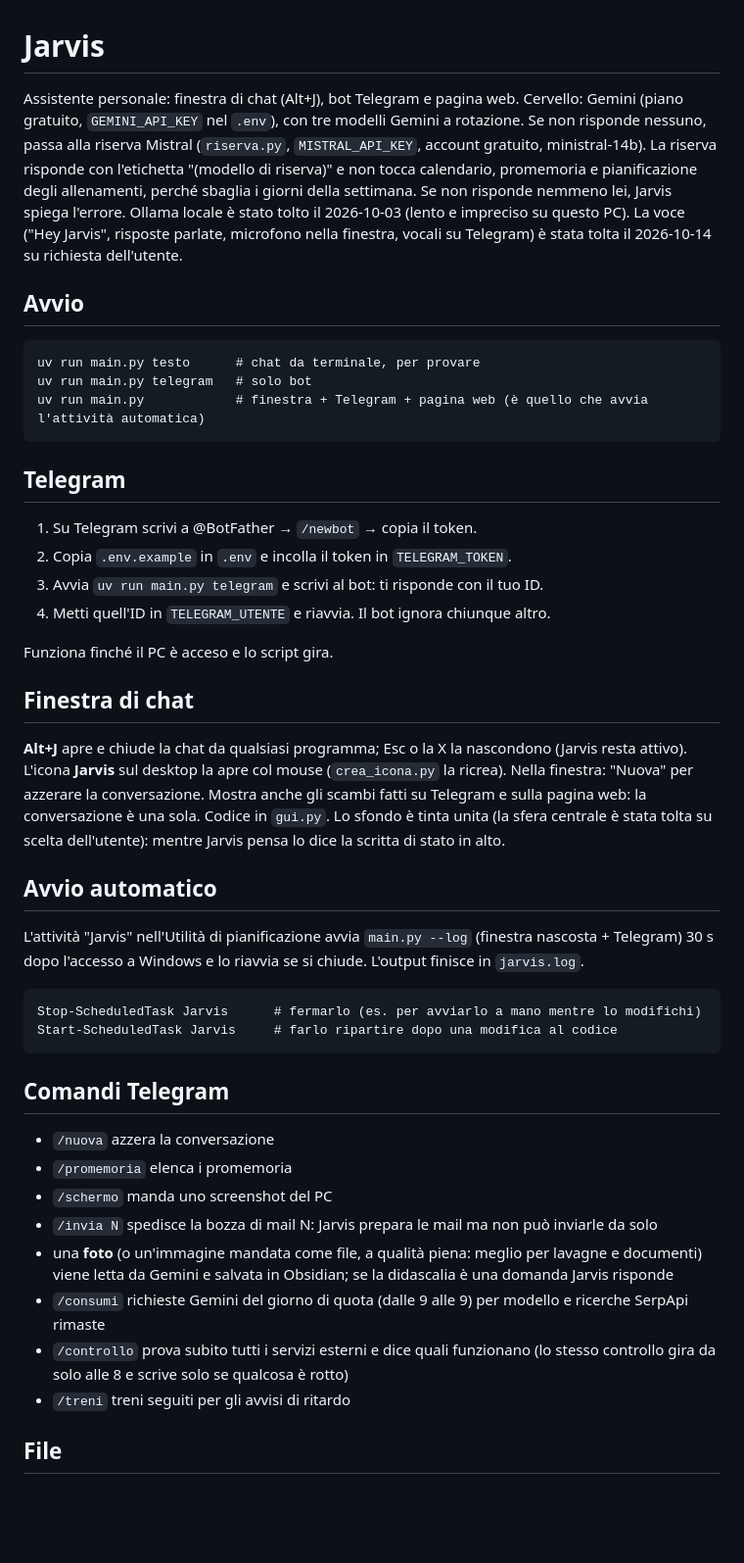
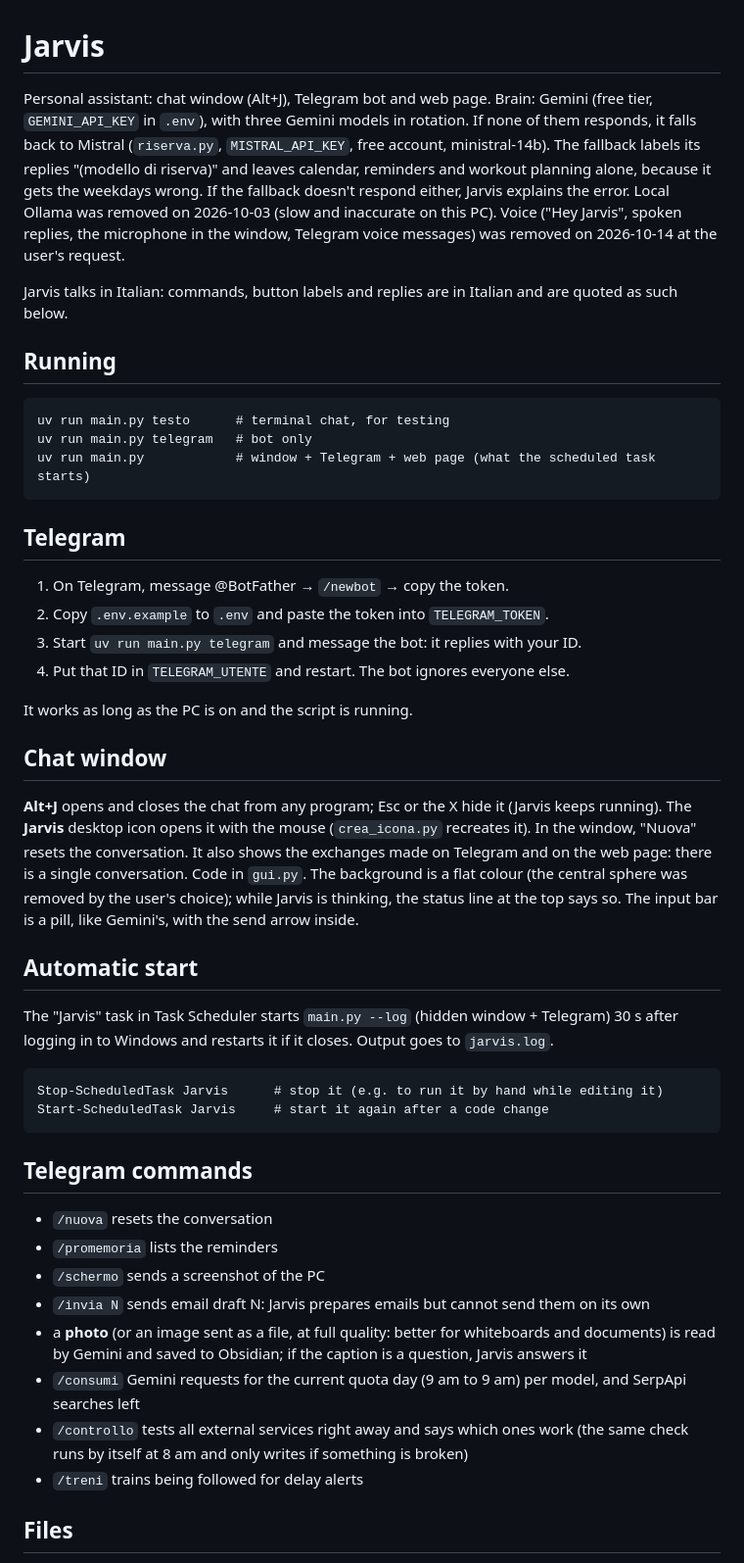
Before and after one commit to buildtech26/jarvis, a Markdown page: README.md, the part around one of its changes. Shown at 98% size. Rendered like a GitHub page; blank space fills up the shorter version.

Commit message:
Translate README to English

````diff
--- a/README.md
+++ b/README.md
@@ -1,57 +1,60 @@
 # Jarvis
 
-Assistente personale: finestra di chat (Alt+J), bot Telegram e pagina web. Cervello: Gemini
-(piano gratuito, `GEMINI_API_KEY` nel `.env`), con tre modelli Gemini a rotazione. Se non risponde nessuno, passa
-alla riserva Mistral (`riserva.py`, `MISTRAL_API_KEY`, account gratuito, ministral-14b). La riserva risponde con l'etichetta "(modello di riserva)" e non tocca calendario, promemoria e
-pianificazione degli allenamenti, perché sbaglia i giorni della settimana. Se non risponde nemmeno lei, Jarvis spiega
-l'errore. Ollama locale è stato tolto il 2026-10-03 (lento e impreciso su questo PC). La voce ("Hey Jarvis",
-risposte parlate, microfono nella finestra, vocali su Telegram) è stata tolta il 2026-10-14 su richiesta dell'utente.
+Personal assistant: chat window (Alt+J), Telegram bot and web page. Brain: Gemini
+(free tier, `GEMINI_API_KEY` in `.env`), with three Gemini models in rotation. If none of them responds, it falls back
+to Mistral (`riserva.py`, `MISTRAL_API_KEY`, free account, ministral-14b). The fallback labels its replies
+"(modello di riserva)" and leaves calendar, reminders and workout planning alone, because it gets the weekdays wrong.
+If the fallback doesn't respond either, Jarvis explains the error. Local Ollama was removed on 2026-10-03 (slow and
+inaccurate on this PC). Voice ("Hey Jarvis", spoken replies, the microphone in the window, Telegram voice messages)
+was removed on 2026-10-14 at the user's request.
 
-## Avvio
+Jarvis talks in Italian: commands, button labels and replies are in Italian and are quoted as such below.
+
+## Running
 
 ```
-uv run main.py testo      # chat da terminale, per provare
-uv run main.py telegram   # solo bot
-uv run main.py            # finestra + Telegram + pagina web (è quello che avvia l'attività automatica)
+uv run main.py testo      # terminal chat, for testing
+uv run main.py telegram   # bot only
+uv run main.py            # window + Telegram + web page (what the scheduled task starts)
 ```
 
 ## Telegram
 
-1. Su Telegram scrivi a @BotFather → `/newbot` → copia il token.
-2. Copia `.env.example` in `.env` e incolla il token in `TELEGRAM_TOKEN`.
-3. Avvia `uv run main.py telegram` e scrivi al bot: ti risponde con il tuo ID.
-4. Metti quell'ID in `TELEGRAM_UTENTE` e riavvia. Il bot ignora chiunque altro.
+1. On Telegram, message @BotFather → `/newbot` → copy the token.
+2. Copy `.env.example` to `.env` and paste the token into `TELEGRAM_TOKEN`.
+3. Start `uv run main.py telegram` and message the bot: it replies with your ID.
+4. Put that ID in `TELEGRAM_UTENTE` and restart. The bot ignores everyone else.
 
-Funziona finché il PC è acceso e lo script gira.
+It works as long as the PC is on and the script is running.
 
-## Finestra di chat
+## Chat window
 
-**Alt+J** apre e chiude la chat da qualsiasi programma; Esc o la X la nascondono (Jarvis resta attivo).
-L'icona **Jarvis** sul desktop la apre col mouse (`crea_icona.py` la ricrea). Nella finestra: "Nuova" per azzerare
-la conversazione. Mostra anche gli scambi fatti su Telegram e sulla pagina web: la conversazione è una sola. Codice in
-`gui.py`. Lo sfondo è tinta unita (la sfera centrale è stata tolta su scelta dell'utente): mentre Jarvis pensa lo dice
-la scritta di stato in alto.
+**Alt+J** opens and closes the chat from any program; Esc or the X hide it (Jarvis keeps running).
+The **Jarvis** desktop icon opens it with the mouse (`crea_icona.py` recreates it). In the window, "Nuova" resets
+the conversation. It also shows the exchanges made on Telegram and on the web page: there is a single conversation.
+Code in `gui.py`. The background is a flat colour (the central sphere was removed by the user's choice); while Jarvis
+is thinking, the status line at the top says so. The input bar is a pill, like Gemini's, with the send arrow inside.
 
-## Avvio automatico
+## Automatic start
 
-L'attività "Jarvis" nell'Utilità di pianificazione avvia `main.py --log` (finestra nascosta + Telegram) 30 s dopo
-l'accesso a Windows e lo riavvia se si chiude. L'output finisce in `jarvis.log`.
+The "Jarvis" task in Task Scheduler starts `main.py --log` (hidden window + Telegram) 30 s after logging in to
+Windows and restarts it if it closes. Output goes to `jarvis.log`.
 
-    Stop-ScheduledTask Jarvis      # fermarlo (es. per avviarlo a mano mentre lo modifichi)
-    Start-ScheduledTask Jarvis     # farlo ripartire dopo una modifica al codice
+    Stop-ScheduledTask Jarvis      # stop it (e.g. to run it by hand while editing it)
+    Start-ScheduledTask Jarvis     # start it again after a code change
 
-## Comandi Telegram
+## Telegram commands
 
-- `/nuova` azzera la conversazione
-- `/promemoria` elenca i promemoria
-- `/schermo` manda uno screenshot del PC
-- `/invia N` spedisce la bozza di mail N: Jarvis prepara le mail ma non può inviarle da solo
-- una **foto** (o un'immagine mandata come file, a qualità piena: meglio per lavagne e documenti) viene letta da
-  Gemini e salvata in Obsidian; se la didascalia è una domanda Jarvis risponde
-- `/consumi` richieste Gemini del giorno di quota (dalle 9 alle 9) per modello e ricerche SerpApi rimaste
-- `/controllo` prova subito tutti i servizi esterni e dice quali funzionano (lo stesso controllo gira da solo
-  alle 8 e scrive solo se qualcosa è rotto)
-- `/treni` treni seguiti per gli avvisi di ritardo
+- `/nuova` resets the conversation
+- `/promemoria` lists the reminders
+- `/schermo` sends a screenshot of the PC
+- `/invia N` sends email draft N: Jarvis prepares emails but cannot send them on its own
+- a **photo** (or an image sent as a file, at full quality: better for whiteboards and documents) is read by
+  Gemini and saved to Obsidian; if the caption is a question, Jarvis answers it
+- `/consumi` Gemini requests for the current quota day (9 am to 9 am) per model, and SerpApi searches left
+- `/controllo` tests all external services right away and says which ones work (the same check runs by itself
+  at 8 am and only writes if something is broken)
+- `/treni` trains being followed for delay alerts
 
-## File
+## Files
 
````
Also changed, not shown: other parts of README.md (+60 -57 lines).
